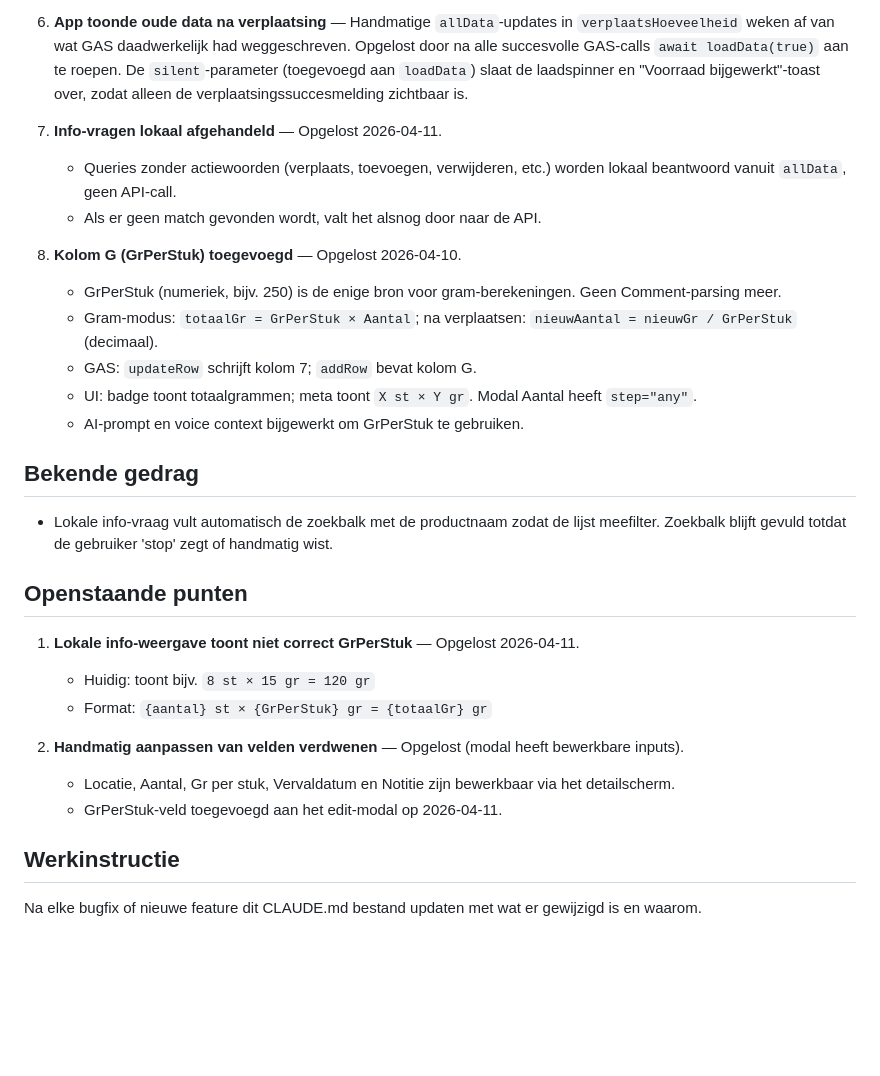
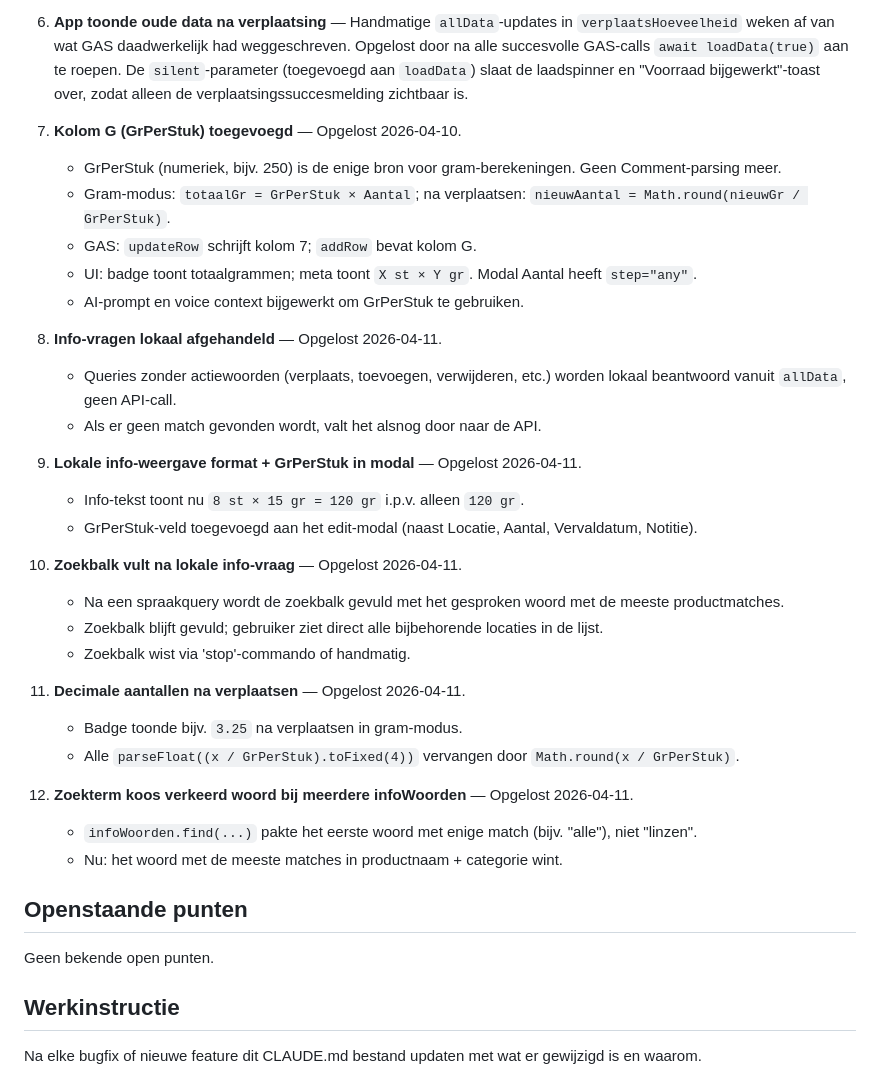
Before and after one commit to jesuisbicabi/voorraad-app, a Markdown page: CLAUDE.md, the part around the change. Drawn GitHub-style; blank space fills up the shorter version.

Commit message:
Docs: CLAUDE.md bijgewerkt met fixes van 2026-04-11
Co-Authored-By: Claude Sonnet 4.6 <noreply@anthropic.com>

```diff
--- a/CLAUDE.md
+++ b/CLAUDE.md
@@ -38,30 +38,37 @@ GAS backend: `apps-script.gs` (Google Apps Script, apart gedeployd)
 5. **Aantal-berekening in Comment-modus klopte niet** — Comment werd als totaalgewicht behandeld i.p.v. gewicht-per-pakket. Bij 2× 250gr werd de bron na verplaatsen van 250gr op 0 gezet i.p.v. 1. Opgelost door totaal te berekenen als `perPakket × bronAantal`, nieuw aantal af te leiden via `Math.round(nieuwTotaal / perPakket)`, en alleen Aantal (niet Comment) bij te werken voor bron en doel. `pakketsMoved = bronAantal - nieuwAantalBron` bepaalt hoeveel pakketten naar het doel gaan.
 6. **App toonde oude data na verplaatsing** — Handmatige `allData`-updates in `verplaatsHoeveelheid` weken af van wat GAS daadwerkelijk had weggeschreven. Opgelost door na alle succesvolle GAS-calls `await loadData(true)` aan te roepen. De `silent`-parameter (toegevoegd aan `loadData`) slaat de laadspinner en "Voorraad bijgewerkt"-toast over, zodat alleen de verplaatsingssuccesmelding zichtbaar is.
 
+7. **Kolom G (GrPerStuk) toegevoegd** — Opgelost 2026-04-10.
+   - GrPerStuk (numeriek, bijv. 250) is de enige bron voor gram-berekeningen. Geen Comment-parsing meer.
+   - Gram-modus: `totaalGr = GrPerStuk × Aantal`; na verplaatsen: `nieuwAantal = Math.round(nieuwGr / GrPerStuk)`.
+   - GAS: `updateRow` schrijft kolom 7; `addRow` bevat kolom G.
+   - UI: badge toont totaalgrammen; meta toont `X st × Y gr`. Modal Aantal heeft `step="any"`.
+   - AI-prompt en voice context bijgewerkt om GrPerStuk te gebruiken.
+
 8. **Info-vragen lokaal afgehandeld** — Opgelost 2026-04-11.
    - Queries zonder actiewoorden (verplaats, toevoegen, verwijderen, etc.) worden lokaal beantwoord vanuit `allData`, geen API-call.
    - Als er geen match gevonden wordt, valt het alsnog door naar de API.
 
-7. **Kolom G (GrPerStuk) toegevoegd** — Opgelost 2026-04-10.
-   - GrPerStuk (numeriek, bijv. 250) is de enige bron voor gram-berekeningen. Geen Comment-parsing meer.
-   - Gram-modus: `totaalGr = GrPerStuk × Aantal`; na verplaatsen: `nieuwAantal = nieuwGr / GrPerStuk` (decimaal).
-   - GAS: `updateRow` schrijft kolom 7; `addRow` bevat kolom G.
-   - UI: badge toont totaalgrammen; meta toont `X st × Y gr`. Modal Aantal heeft `step="any"`.
-   - AI-prompt en voice context bijgewerkt om GrPerStuk te gebruiken.
+9. **Lokale info-weergave format + GrPerStuk in modal** — Opgelost 2026-04-11.
+   - Info-tekst toont nu `8 st × 15 gr = 120 gr` i.p.v. alleen `120 gr`.
+   - GrPerStuk-veld toegevoegd aan het edit-modal (naast Locatie, Aantal, Vervaldatum, Notitie).
 
-## Bekende gedrag
+10. **Zoekbalk vult na lokale info-vraag** — Opgelost 2026-04-11.
+    - Na een spraakquery wordt de zoekbalk gevuld met het gesproken woord met de meeste productmatches.
+    - Zoekbalk blijft gevuld; gebruiker ziet direct alle bijbehorende locaties in de lijst.
+    - Zoekbalk wist via 'stop'-commando of handmatig.
 
-- Lokale info-vraag vult automatisch de zoekbalk met de productnaam zodat de lijst meefilter. Zoekbalk blijft gevuld totdat de gebruiker 'stop' zegt of handmatig wist.
+11. **Decimale aantallen na verplaatsen** — Opgelost 2026-04-11.
+    - Badge toonde bijv. `3.25` na verplaatsen in gram-modus.
+    - Alle `parseFloat((x / GrPerStuk).toFixed(4))` vervangen door `Math.round(x / GrPerStuk)`.
+
+12. **Zoekterm koos verkeerd woord bij meerdere infoWoorden** — Opgelost 2026-04-11.
+    - `infoWoorden.find(...)` pakte het eerste woord met enige match (bijv. "alle"), niet "linzen".
+    - Nu: het woord met de meeste matches in productnaam + categorie wint.
 
 ## Openstaande punten
 
-1. **Lokale info-weergave toont niet correct GrPerStuk** — Opgelost 2026-04-11.
-   - Huidig: toont bijv. `8 st × 15 gr = 120 gr`
-   - Format: `{aantal} st × {GrPerStuk} gr = {totaalGr} gr`
-
-2. **Handmatig aanpassen van velden verdwenen** — Opgelost (modal heeft bewerkbare inputs).
-   - Locatie, Aantal, Gr per stuk, Vervaldatum en Notitie zijn bewerkbaar via het detailscherm.
-   - GrPerStuk-veld toegevoegd aan het edit-modal op 2026-04-11.
+Geen bekende open punten.
 
 ## Werkinstructie
 Na elke bugfix of nieuwe feature dit CLAUDE.md bestand updaten met wat er gewijzigd is en waarom.
```
